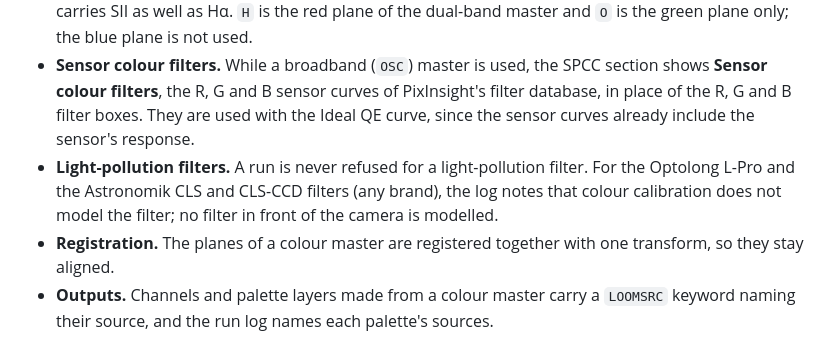
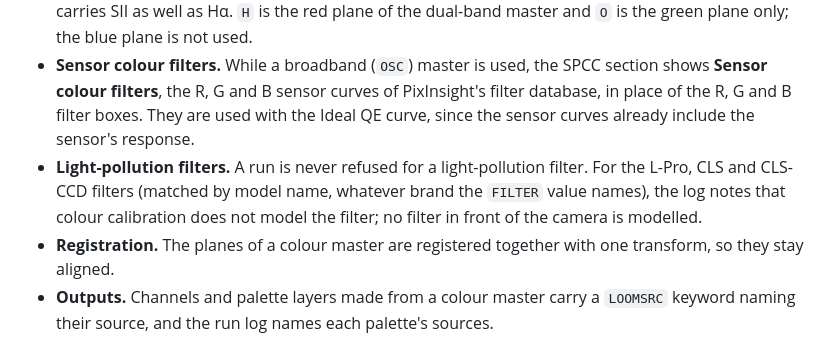
Before and after one commit to fcarucci/Loom, a Markdown page: pixinsight/README.md, the part around the change. Drawn GitHub-style.

```diff
--- a/pixinsight/README.md
+++ b/pixinsight/README.md
@@ -259,7 +259,7 @@ A one-shot colour camera gives one debayered RGB master per filter, as WBPP writ
 - **Colour or mono, not both.** Colour and mono masters cannot be combined: a run with a colour master and any mono master does not start, and the mono boxes are greyed while a colour master is selected.
 - **HOO only.** SHO and HSO are refused for colour masters, and their boxes are greyed: they need SII, which a colour camera cannot separate from Hα. A quad-band filter is treated as dual-band: its `H` carries SII as well as Hα. `H` is the red plane of the dual-band master and `O` is the green plane only; the blue plane is not used.
 - **Sensor colour filters.** While a broadband (`OSC`) master is used, the SPCC section shows **Sensor colour filters**, the R, G and B sensor curves of PixInsight's filter database, in place of the R, G and B filter boxes. They are used with the Ideal QE curve, since the sensor curves already include the sensor's response.
-- **Light-pollution filters.** A run is never refused for a light-pollution filter. For the Optolong L-Pro and the Astronomik CLS and CLS-CCD filters (any brand), the log notes that colour calibration does not model the filter; no filter in front of the camera is modelled.
+- **Light-pollution filters.** A run is never refused for a light-pollution filter. For the L-Pro, CLS and CLS-CCD filters (matched by model name, whatever brand the `FILTER` value names), the log notes that colour calibration does not model the filter; no filter in front of the camera is modelled.
 - **Registration.** The planes of a colour master are registered together with one transform, so they stay aligned.
 - **Outputs.** Channels and palette layers made from a colour master carry a `LOOMSRC` keyword naming their source, and the run log names each palette's sources.
 
```
Also changed, not shown: siril/CHANGELOG.md (+3 -2 lines), siril/README.md (+3 -3 lines).
